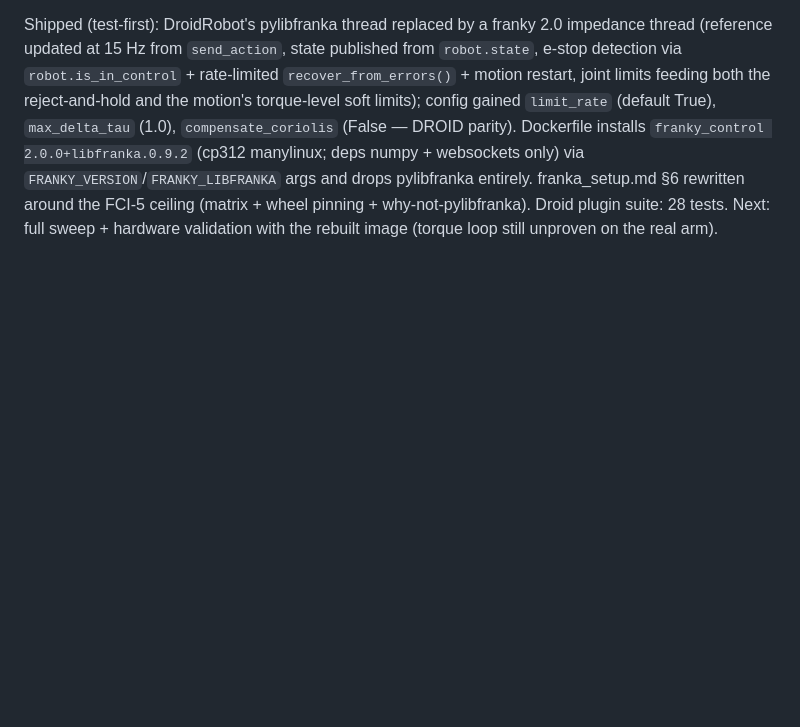
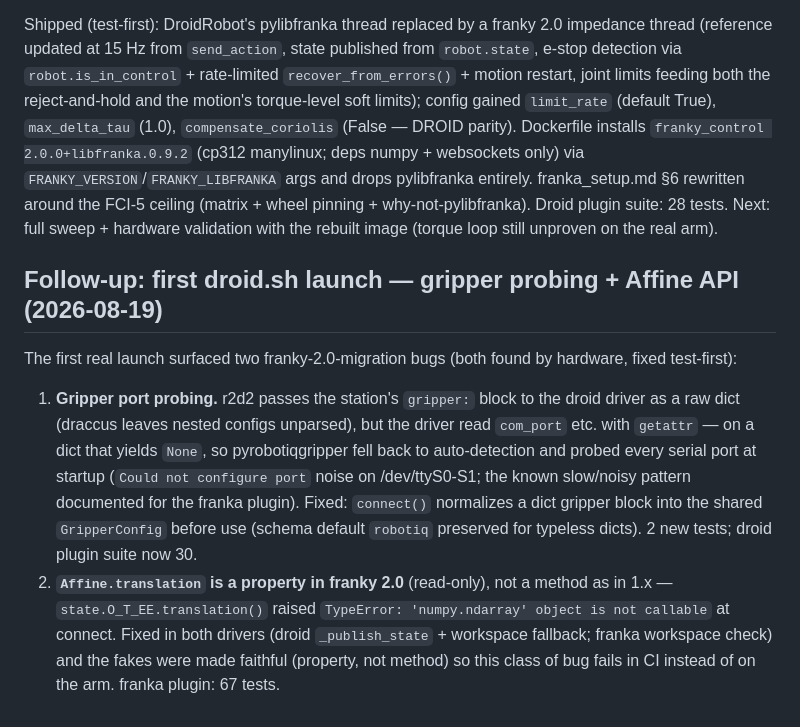
Before and after one commit to kaolab-research/n-droids, a Markdown page: plan/phase_26.md, the part around the change. Drawn GitHub-style; blank space fills up the shorter version.

Commit message:
Fix gripper config parsing and Affine translation in franky 2.0
The first real launch revealed two migration bugs fixed test-first:
- Normalize dict gripper blocks into GripperConfig to avoid serial
  probing
- Use Affine.translation as property (not method) in both drivers and
  fakes

```diff
--- a/plan/phase_26.md
+++ b/plan/phase_26.md
@@ -593,3 +593,27 @@ drops pylibfranka entirely.  franka_setup.md §6 rewritten around the
 FCI-5 ceiling (matrix + wheel pinning + why-not-pylibfranka).  Droid
 plugin suite: 28 tests.  Next: full sweep + hardware validation with
 the rebuilt image (torque loop still unproven on the real arm).
+
+## Follow-up: first droid.sh launch — gripper probing + Affine API (2026-08-19)
+
+The first real launch surfaced two franky-2.0-migration bugs (both
+found by hardware, fixed test-first):
+
+1. **Gripper port probing.**  r2d2 passes the station's ``gripper:``
+   block to the droid driver as a raw dict (draccus leaves nested
+   configs unparsed), but the driver read ``com_port`` etc. with
+   ``getattr`` — on a dict that yields ``None``, so
+   pyrobotiqgripper fell back to auto-detection and probed every serial
+   port at startup (``Could not configure port`` noise on
+   /dev/ttyS0-S1; the known slow/noisy pattern documented for the
+   franka plugin).  Fixed: ``connect()`` normalizes a dict gripper
+   block into the shared ``GripperConfig`` before use (schema default
+   ``robotiq`` preserved for typeless dicts).  2 new tests; droid
+   plugin suite now 30.
+2. **``Affine.translation`` is a property in franky 2.0** (read-only),
+   not a method as in 1.x — ``state.O_T_EE.translation()`` raised
+   ``TypeError: 'numpy.ndarray' object is not callable`` at connect.
+   Fixed in both drivers (droid ``_publish_state`` + workspace
+   fallback; franka workspace check) and the fakes were made faithful
+   (property, not method) so this class of bug fails in CI instead of
+   on the arm.  franka plugin: 67 tests.
```
